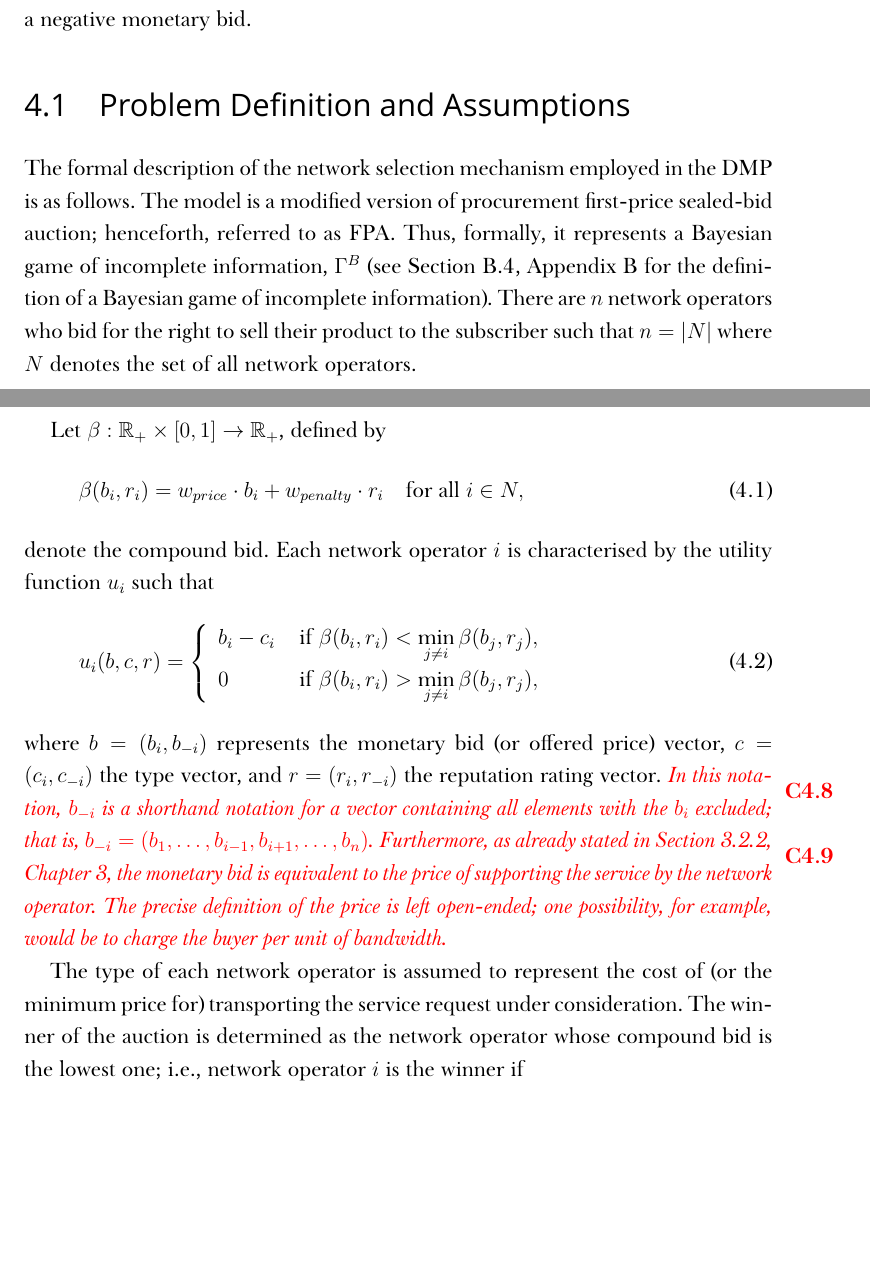
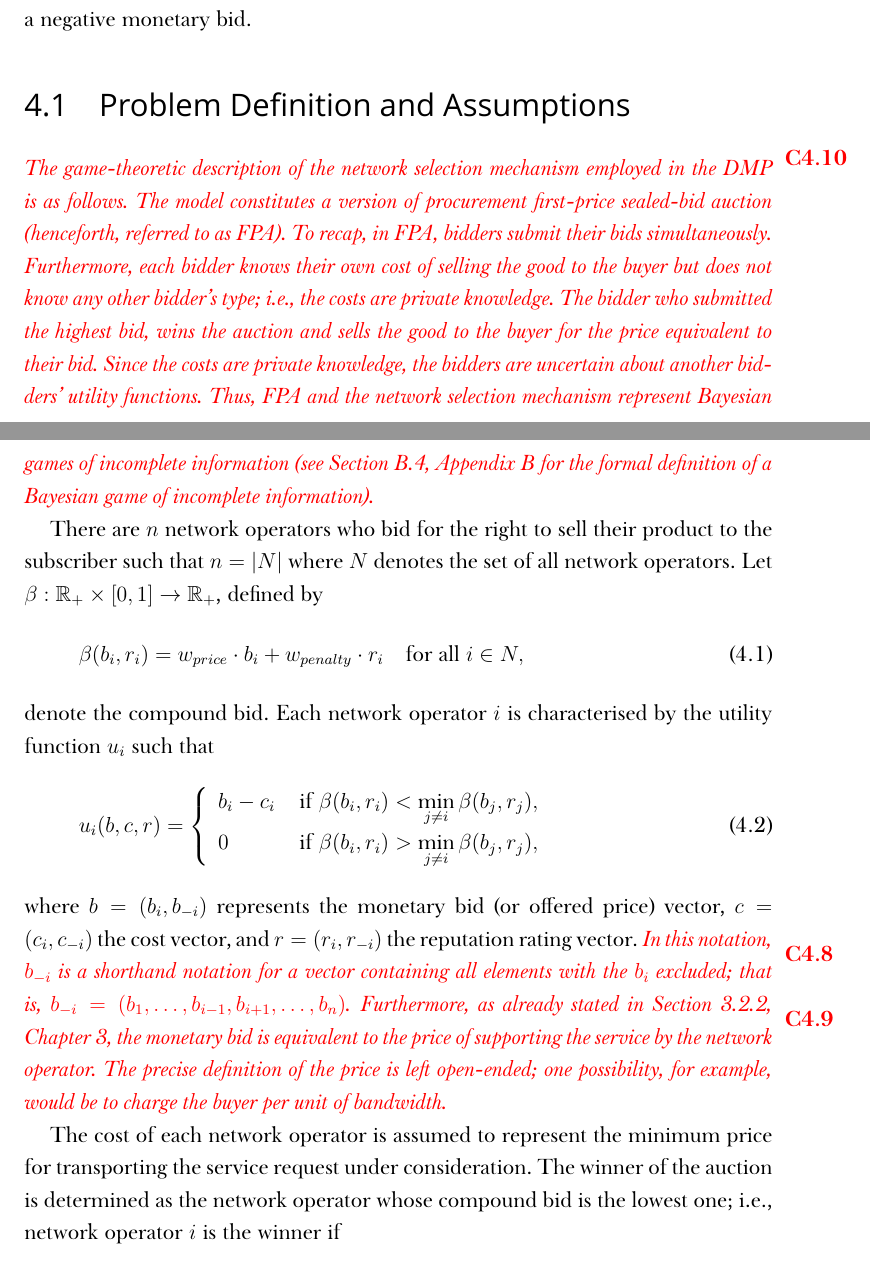
Before and after one commit to kubkon/Thesis, a LaTeX thesis (Thesis.tex, which reads Direct/Direct.tex): two parts of pages 36 and 37 of 148, joined at a grey line, cut so that both start at the same text, the shorter picture padded with empty space. Compiled offline with XeLaTeX; a missing font is replaced by an installed copy or a similar font.

Commit message:
Add a brief description of FPA and how it relates to Bayesian game.

```diff
--- a/Direct/Direct.tex
+++ b/Direct/Direct.tex
@@ -6,9 +6,9 @@ This chapter formally defines the network selection mechanism in the DMP, and ca
 
 \section{Problem Definition and Assumptions} % (fold)
 \label{sec:problem_definition_and_assumptions_direct}
-The formal description of the network selection mechanism employed in the DMP is as follows. The model is a modified version of procurement first-price sealed-bid auction; henceforth, referred to as FPA. Thus, formally, it represents a Bayesian game of incomplete information, $\Gamma^B$ (see Section~\ref{sec:theory_of_games_notation}, Appendix~\ref{cha:notation} for the definition of a Bayesian game of incomplete information). There are $n$ network operators who bid for the right to sell their product to the subscriber such that $n = |N|$ where $N$ denotes the set of all network operators.
+\annotate{C4.10}{The game-theoretic description of the network selection mechanism employed in the DMP is as follows. The model constitutes a version of procurement first-price sealed-bid auction (henceforth, referred to as FPA). To recap, in FPA, bidders submit their bids simultaneously. Furthermore, each bidder knows their own cost of selling the good to the buyer but does not know any other bidder's type; i.e., the costs are private knowledge. The bidder who submitted the highest bid, wins the auction and sells the good to the buyer for the price equivalent to their bid. Since the costs are private knowledge, the bidders are uncertain about another bidders' utility functions. Thus, FPA and the network selection mechanism represent Bayesian games of incomplete information (see Section~\ref{sec:theory_of_games_notation}, Appendix~\ref{cha:notation} for the formal definition of a Bayesian game of incomplete information).}
 
-Let $\beta : \mathbb{R}_+\times [0,1] \to \mathbb{R}_+$, defined by
+There are $n$ network operators who bid for the right to sell their product to the subscriber such that $n = |N|$ where $N$ denotes the set of all network operators. Let $\beta : \mathbb{R}_+\times [0,1] \to \mathbb{R}_+$, defined by
 \begin{equation}
 	\label{eq:def_beta_direct}
 	\beta(b_i, r_i) = w_{price}\cdot b_i + w_{penalty}\cdot r_i \quad\text{for all } i\in N,
@@ -22,9 +22,9 @@ denote the compound bid. Each network operator $i$ is characterised by the utili
 		0 & \;\text{if } \beta(b_i, r_i) > \displaystyle\min_{j\neq i}\beta(b_j,r_j),
 	\end{array}\right.
 \end{equation}
-where $b = (b_i,b_{-i})$ represents the monetary bid (or offered price) vector, $c = (c_i, c_{-i})$ the type vector, and $r = (r_i, r_{-i})$ the reputation rating vector. \annotate{C4.8}{In this notation, $b_{-i}$ is a shorthand notation for a vector containing all elements with the $b_i$ excluded; that is, $b_{-i} = (b_1, \ldots, b_{i-1}, b_{i+1}, \ldots, b_n)$.} \annotate{C4.9}{Furthermore, as already stated in Section~\ref{sub:conceptual_overview_dmp}, Chapter~\ref{cha:dmp}, the monetary bid is equivalent to the price of supporting the service by the network operator. The precise definition of the price is left open-ended; one possibility, for example, would be to charge the buyer per unit of bandwidth.}
+where $b = (b_i,b_{-i})$ represents the monetary bid (or offered price) vector, $c = (c_i, c_{-i})$ the cost vector, and $r = (r_i, r_{-i})$ the reputation rating vector. \annotate{C4.8}{In this notation, $b_{-i}$ is a shorthand notation for a vector containing all elements with the $b_i$ excluded; that is, $b_{-i} = (b_1, \ldots, b_{i-1}, b_{i+1}, \ldots, b_n)$.} \annotate{C4.9}{Furthermore, as already stated in Section~\ref{sub:conceptual_overview_dmp}, Chapter~\ref{cha:dmp}, the monetary bid is equivalent to the price of supporting the service by the network operator. The precise definition of the price is left open-ended; one possibility, for example, would be to charge the buyer per unit of bandwidth.}
 
-The type of each network operator is assumed to represent the cost of (or the minimum price for) transporting the service request under consideration. The winner of the auction is determined as the network operator whose compound bid is the lowest one; i.e., network operator $i$ is the winner if
+The cost of each network operator is assumed to represent the minimum price for transporting the service request under consideration. The winner of the auction is determined as the network operator whose compound bid is the lowest one; i.e., network operator $i$ is the winner if
 \begin{equation}
 	\beta(b_i, r_i) < \displaystyle\min_{j\neq i}\beta(b_j,r_j).
 \end{equation}
```
Also changed, not shown: corrections.tex (+9 -0 lines).
